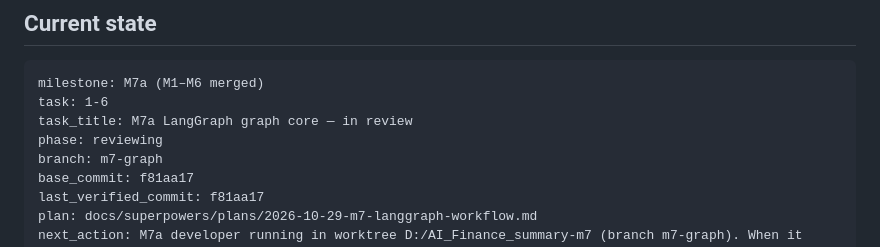
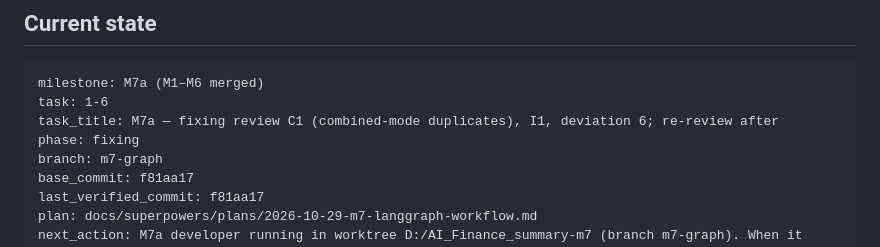
Before and after one commit to AndreiMalan/ai-finance-summary, a Markdown page: docs/PROGRESS.md, the part around the change. Rendered like a GitHub page.

Commit message:
docs: PROGRESS M7a fixing review findings
Co-Authored-By: Claude Opus 5.5 <noreply@anthropic.com>

````diff
--- a/docs/PROGRESS.md
+++ b/docs/PROGRESS.md
@@ -8,8 +8,8 @@ This file is updated at **every** step transition (task dispatched, implemented,
 ```state
 milestone: M7a (M1–M6 merged)
 task: 1-6
-task_title: M7a LangGraph graph core — in review
-phase: reviewing
+task_title: M7a — fixing review C1 (combined-mode duplicates), I1, deviation 6; re-review after
+phase: fixing
 branch: m7-graph
 base_commit: f81aa17
 last_verified_commit: f81aa17
````
